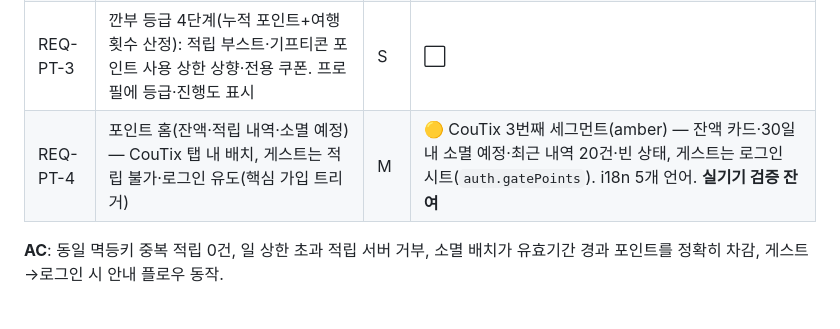
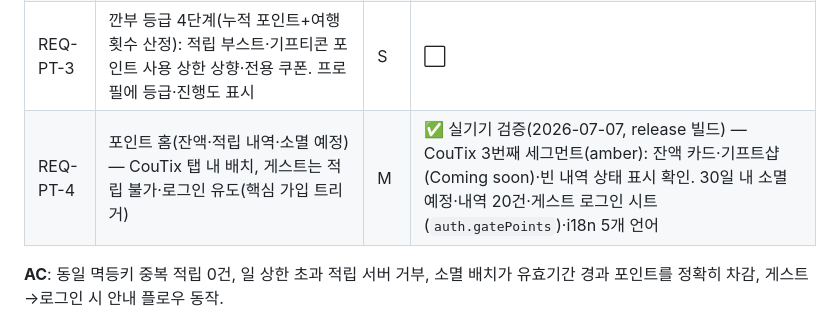
Before and after one commit to mangotree2020/K_Gganbu, a Markdown page: docs/PRODUCT_REQUIREMENTS.md, the part around the change. Rendered like a GitHub page.

```diff
--- a/docs/PRODUCT_REQUIREMENTS.md
+++ b/docs/PRODUCT_REQUIREMENTS.md
@@ -131,7 +131,7 @@
 | REQ-PT-1 | 포인트 원장 스키마: `points_ledger`(적립/차감/소멸 트랜잭션, 적립원 타입, 멱등키, 감사 로그) + 잔액 뷰. 전 테이블 RLS, 적립·차감은 Edge Function(service role) 전용 | M        | ✅ 2026-07-06 — 로트(FIFO)·`remaining`·180일 `expires_at` 회계, RPC 4종(earn/spend/revert/expire, service role 전용), `points_balance` 뷰(security_invoker), `points` Edge Function 배포. 실 DB에서 상한 클램프·멱등·FIFO 소진·원복·소멸 시나리오 전부 검증 |
 | REQ-PT-2 | **포인트 정책 하드 가드레일**: 무상 발행 전용(유상 충전 없음), 환불·현금화 불가, 유효기간 180일 자동 소멸 배치, 적립원별 일 상한 서버 강제 (BM§3.5)                 | M        | ✅ source에 유상 계열 자체 없음·일 상한 KST 서버 강제(steps 100/stamp 150/challenge·game 공유 30, advisory lock)·pg_cron 소멸 배치(매일 KST 00:10) — 법무 확정(O-7)은 별도 트랙                                                                             |
 | REQ-PT-3 | 깐부 등급 4단계(누적 포인트+여행 횟수 산정): 적립 부스트·기프티콘 포인트 사용 상한 상향·전용 쿠폰. 프로필에 등급·진행도 표시                                        | S        | ⬜                                                                                                                                                                                                                                                          |
-| REQ-PT-4 | 포인트 홈(잔액·적립 내역·소멸 예정) — CouTix 탭 내 배치, 게스트는 적립 불가·로그인 유도(핵심 가입 트리거)                                                           | M        | 🟡 CouTix 3번째 세그먼트(amber) — 잔액 카드·30일 내 소멸 예정·최근 내역 20건·빈 상태, 게스트는 로그인 시트(`auth.gatePoints`). i18n 5개 언어. **실기기 검증 잔여**                                                                                          |
+| REQ-PT-4 | 포인트 홈(잔액·적립 내역·소멸 예정) — CouTix 탭 내 배치, 게스트는 적립 불가·로그인 유도(핵심 가입 트리거)                                                           | M        | ✅ 실기기 검증(2026-07-07, release 빌드) — CouTix 3번째 세그먼트(amber): 잔액 카드·기프트샵(Coming soon)·빈 내역 상태 표시 확인. 30일 내 소멸 예정·내역 20건·게스트 로그인 시트(`auth.gatePoints`)·i18n 5개 언어                                            |
 
 **AC**: 동일 멱등키 중복 적립 0건, 일 상한 초과 적립 서버 거부, 소멸 배치가 유효기간 경과 포인트를 정확히 차감, 게스트→로그인 시 안내 플로우 동작.
 
```
Also changed, not shown: docs/BACKLOG.md (+1 -1 lines).
